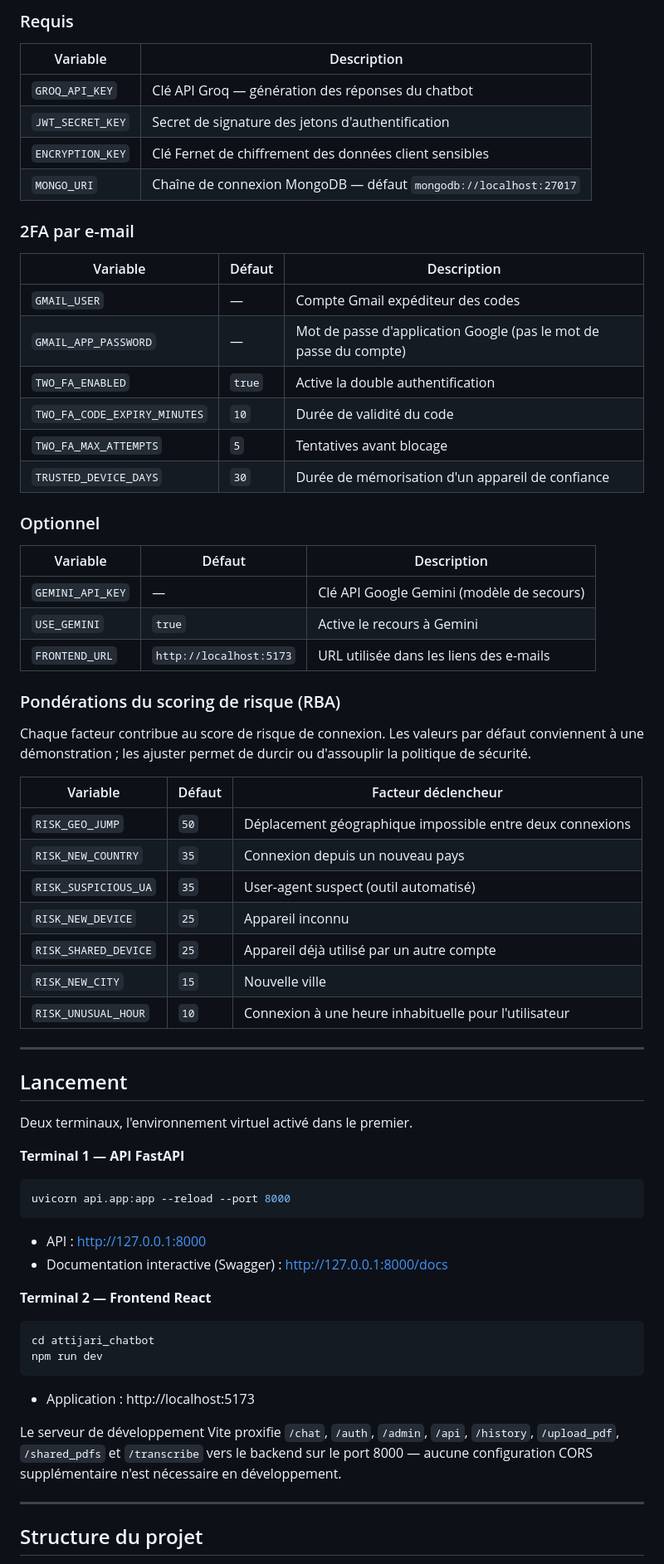
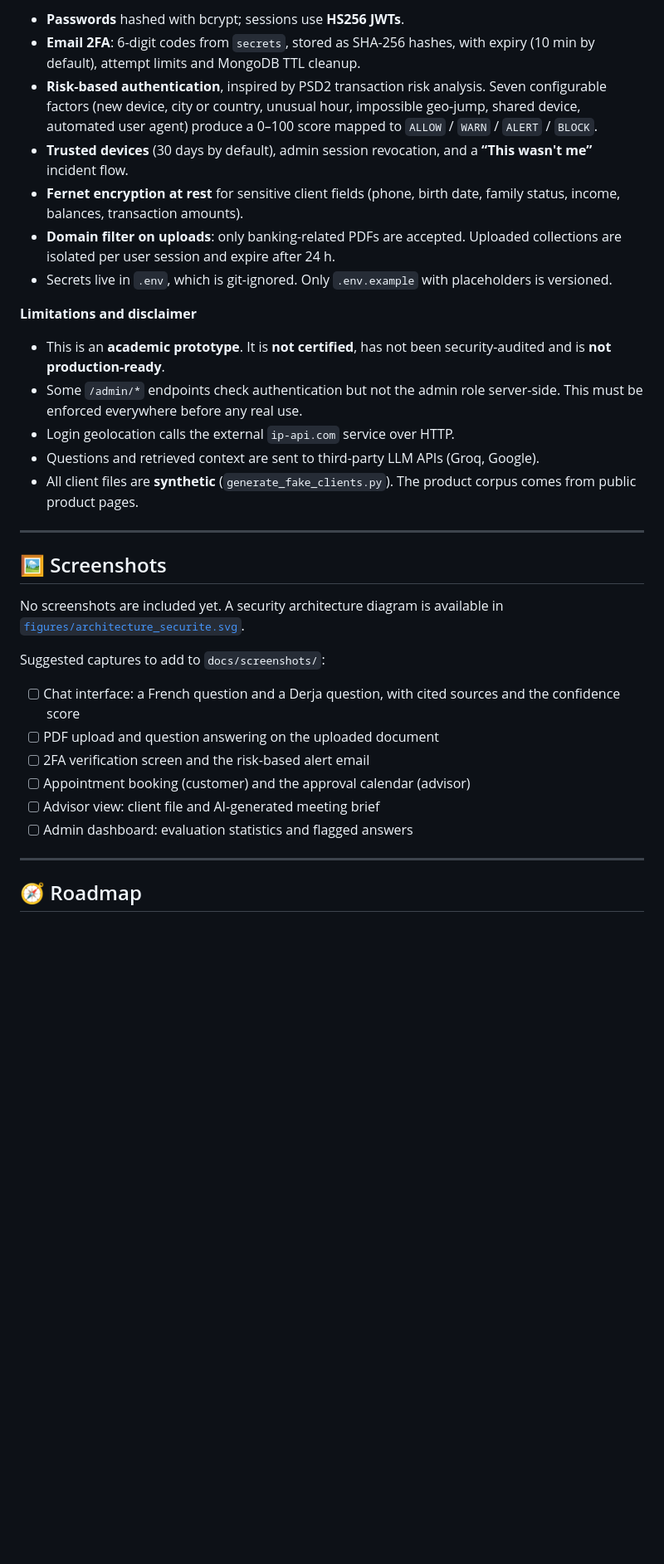
Before and after one commit to sofienkrir/Conseiller-Client-le-Augment-par-Intelligence-Artificielle_PFE, a Markdown page: README.md, the part around one of its changes. Shown at 83% size. GitHub-like rendering; blank space fills up the shorter version.

````diff
--- a/README.md
+++ b/README.md
@@ -223,77 +252,36 @@ exclu du versionnement — **ne jamais le commiter**.
 
-### Requis
+- **Passwords** hashed with bcrypt; sessions use **HS256 JWTs**.
+- **Email 2FA**: 6-digit codes from `secrets`, stored as SHA-256 hashes, with expiry (10 min by default), attempt limits and MongoDB TTL cleanup.
+- **Risk-based authentication**, inspired by PSD2 transaction risk analysis. Seven configurable factors (new device, city or country, unusual hour, impossible geo-jump, shared device, automated user agent) produce a 0–100 score mapped to `ALLOW` / `WARN` / `ALERT` / `BLOCK`.
+- **Trusted devices** (30 days by default), admin session revocation, and a **“This wasn't me”** incident flow.
+- **Fernet encryption at rest** for sensitive client fields (phone, birth date, family status, income, balances, transaction amounts).
+- **Domain filter on uploads**: only banking-related PDFs are accepted. Uploaded collections are isolated per user session and expire after 24 h.
+- Secrets live in `.env`, which is git-ignored. Only `.env.example` with placeholders is versioned.
 
-| Variable | Description |
-|---|---|
-| `GROQ_API_KEY` | Clé API Groq — génération des réponses du chatbot |
-| `JWT_SECRET_KEY` | Secret de signature des jetons d'authentification |
-| `ENCRYPTION_KEY` | Clé Fernet de chiffrement des données client sensibles |
-| `MONGO_URI` | Chaîne de connexion MongoDB — défaut `mongodb://localhost:27017` |
+**Limitations and disclaimer**
 
-### 2FA par e-mail
-
-| Variable | Défaut | Description |
-|---|---|---|
-| `GMAIL_USER` | — | Compte Gmail expéditeur des codes |
-| `GMAIL_APP_PASSWORD` | — | Mot de passe d'application Google (pas le mot de passe du compte) |
-| `TWO_FA_ENABLED` | `true` | Active la double authentification |
-| `TWO_FA_CODE_EXPIRY_MINUTES` | `10` | Durée de validité du code |
-| `TWO_FA_MAX_ATTEMPTS` | `5` | Tentatives avant blocage |
-| `TRUSTED_DEVICE_DAYS` | `30` | Durée de mémorisation d'un appareil de confiance |
-
-### Optionnel
-
-| Variable | Défaut | Description |
-|---|---|---|
-| `GEMINI_API_KEY` | — | Clé API Google Gemini (modèle de secours) |
-| `USE_GEMINI` | `true` | Active le recours à Gemini |
-| `FRONTEND_URL` | `http://localhost:5173` | URL utilisée dans les liens des e-mails |
-
-### Pondérations du scoring de risque (RBA)
-
-Chaque facteur contribue au score de risque de connexion. Les valeurs par défaut
-conviennent à une démonstration ; les ajuster permet de durcir ou d'assouplir la
-politique de sécurité.
-
-| Variable | Défaut | Facteur déclencheur |
-|---|---|---|
-| `RISK_GEO_JUMP` | `50` | Déplacement géographique impossible entre deux connexions |
-| `RISK_NEW_COUNTRY` | `35` | Connexion depuis un nouveau pays |
-| `RISK_SUSPICIOUS_UA` | `35` | User-agent suspect (outil automatisé) |
-| `RISK_NEW_DEVICE` | `25` | Appareil inconnu |
-| `RISK_SHARED_DEVICE` | `25` | Appareil déjà utilisé par un autre compte |
-| `RISK_NEW_CITY` | `15` | Nouvelle ville |
-| `RISK_UNUSUAL_HOUR` | `10` | Connexion à une heure inhabituelle pour l'utilisateur |
+- This is an **academic prototype**. It is **not certified**, has not been security-audited and is **not production-ready**.
+- Some `/admin/*` endpoints check authentication but not the admin role server-side. This must be enforced everywhere before any real use.
+- Login geolocation calls the external `ip-api.com` service over HTTP.
+- Questions and retrieved context are sent to third-party LLM APIs (Groq, Google).
+- All client files are **synthetic** (`generate_fake_clients.py`). The product corpus comes from public product pages.
 
 ---
 
-## Lancement
+## 🖼️ Screenshots
 
-Deux terminaux, l'environnement virtuel activé dans le premier.
+No screenshots are included yet. A security architecture diagram is available in [`figures/architecture_securite.svg`](figures/architecture_securite.svg).
 
-**Terminal 1 — API FastAPI**
+Suggested captures to add to `docs/screenshots/`:
 
-```bash
-uvicorn api.app:app --reload --port 8000
-```
-
-- API : http://127.0.0.1:8000
-- Documentation interactive (Swagger) : http://127.0.0.1:8000/docs
-
-**Terminal 2 — Frontend React**
-
-```bash
-cd attijari_chatbot
-npm run dev
-```
-
-- Application : http://localhost:5173
-
-Le serveur de développement Vite proxifie `/chat`, `/auth`, `/admin`, `/api`,
-`/history`, `/upload_pdf`, `/shared_pdfs` et `/transcribe` vers le backend sur le port
-8000 — aucune configuration CORS supplémentaire n'est nécessaire en développement.
+- [ ] Chat interface: a French question and a Derja question, with cited sources and the confidence score
+- [ ] PDF upload and question answering on the uploaded document
+- [ ] 2FA verification screen and the risk-based alert email
+- [ ] Appointment booking (customer) and the approval calendar (advisor)
+- [ ] Advisor view: client file and AI-generated meeting brief
+- [ ] Admin dashboard: evaluation statistics and flagged answers
 
 ---
 
-## Structure du projet
+## 🧭 Roadmap
 
````
Also changed, not shown: other parts of README.md (+202 -281 lines).
